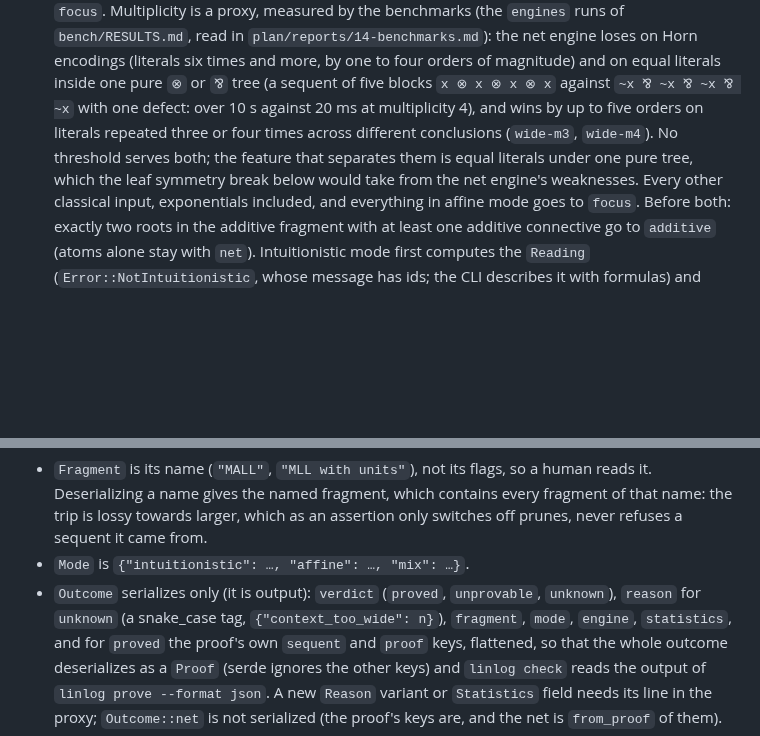
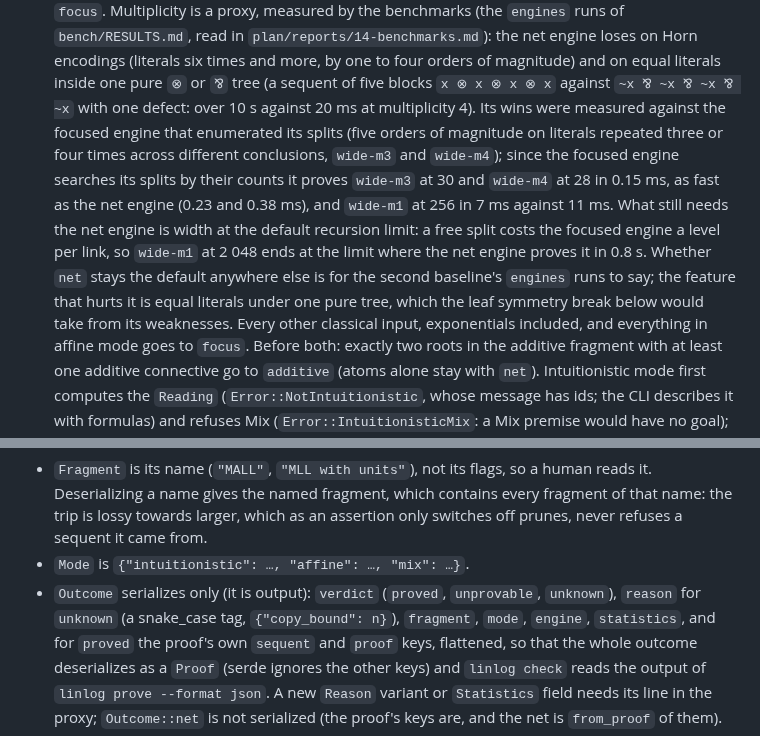
Before and after one commit to flgrubm/linlog, a Markdown page: .claude/rules/core.md, 2 parts joined by grey strips. Rendered like a GitHub page; blank space fills up the shorter version.

Commit message:
Correct what the rules say about the net engine's wins and the removed reason

```diff
--- a/.claude/rules/core.md
+++ b/.claude/rules/core.md
@@ -468,11 +468,19 @@ the net engine's, and the others stay zero.
   more, by one to four orders of magnitude) and on equal literals inside
   one pure `⊗` or `⅋` tree (a sequent of five blocks `x ⊗ x ⊗ x ⊗ x`
   against `~x ⅋ ~x ⅋ ~x ⅋ ~x` with one defect: over 10 s against 20 ms at
-  multiplicity 4), and wins by up to five orders on literals repeated
-  three or four times across different conclusions (`wide-m3`,
-  `wide-m4`). No threshold serves both; the feature that separates them
-  is equal literals under one pure tree, which the leaf symmetry break
-  below would take from the net engine's weaknesses. Every other
+  multiplicity 4). Its wins were measured against the focused engine
+  that enumerated its splits (five orders of magnitude on literals
+  repeated three or four times across different conclusions, `wide-m3`
+  and `wide-m4`); since the focused engine searches its splits by their
+  counts it proves `wide-m3` at 30 and `wide-m4` at 28 in 0.15 ms, as
+  fast as the net engine (0.23 and 0.38 ms), and `wide-m1` at 256 in
+  7 ms against 11 ms. What still needs the net engine is width at the
+  default recursion limit: a free split costs the focused engine a
+  level per link, so `wide-m1` at 2 048 ends at the limit where the net
+  engine proves it in 0.8 s. Whether `net` stays the default anywhere
+  else is for the second baseline's `engines` runs to say; the feature
+  that hurts it is equal literals under one pure tree, which the leaf
+  symmetry break below would take from its weaknesses. Every other
   classical input, exponentials included, and everything in affine mode
   goes to `focus`.
   Before both: exactly two roots in the additive fragment with at least
@@ -1530,7 +1538,7 @@ same test file:
 - `Mode` is `{"intuitionistic": …, "affine": …, "mix": …}`.
 - `Outcome` serializes only (it is output): `verdict` (`proved`,
   `unprovable`, `unknown`), `reason` for `unknown` (a snake_case tag,
-  `{"context_too_wide": n}`), `fragment`, `mode`, `engine`, `statistics`,
+  `{"copy_bound": n}`), `fragment`, `mode`, `engine`, `statistics`,
   and for `proved` the proof's own `sequent` and `proof` keys, flattened, so
   that the whole outcome deserializes as a `Proof` (serde ignores the other
   keys) and `linlog check` reads the output of `linlog prove --format json`.
```
